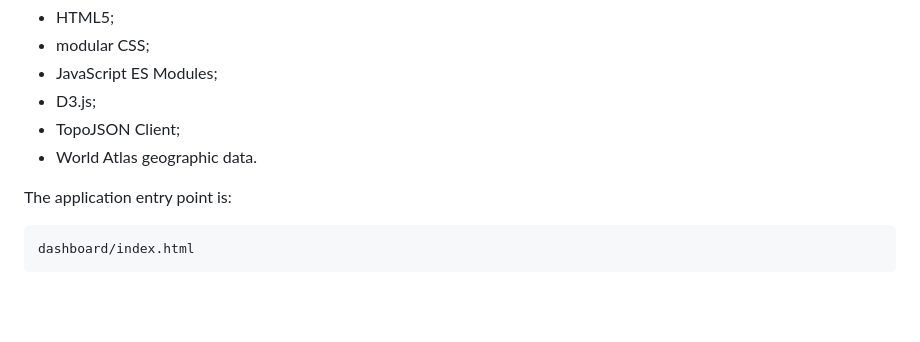
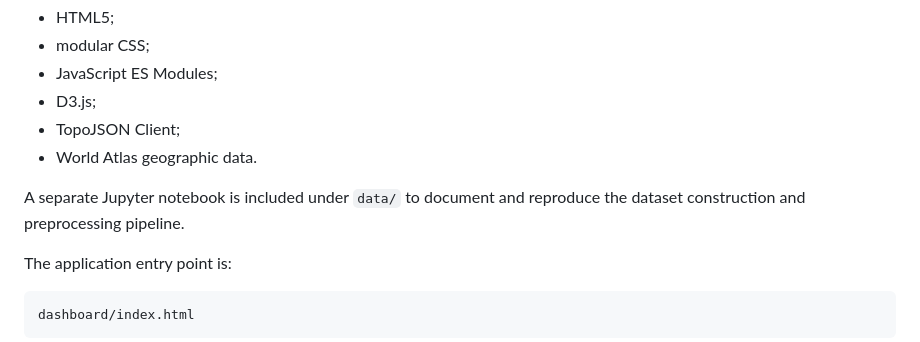
Before and after one commit to javjerez/independence-city-finder, a Markdown page: README.md, the part around the change. Drawn GitHub-style; blank space fills up the shorter version.

Commit message:
Document dataset construction in README
Added information about Jupyter notebook for dataset construction.

````diff
--- a/README.md
+++ b/README.md
@@ -219,6 +219,8 @@ The dashboard is implemented as a static client-side web application using:
 - TopoJSON Client;
 - World Atlas geographic data.
 
+A separate Jupyter notebook is included under `data/` to document and reproduce the dataset construction and preprocessing pipeline.
+
 The application entry point is:
 
 ```text
````
